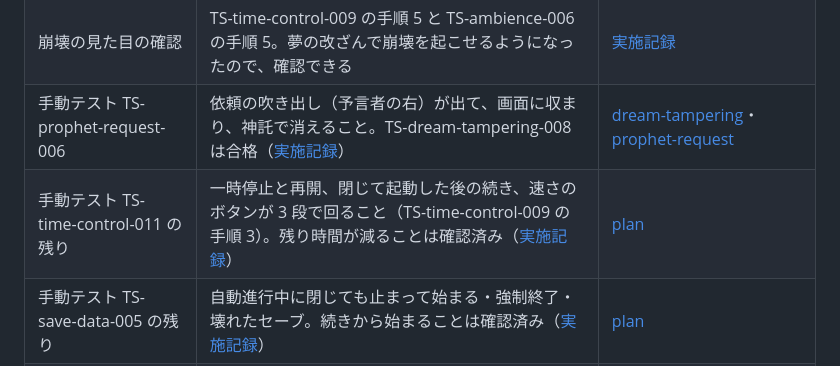
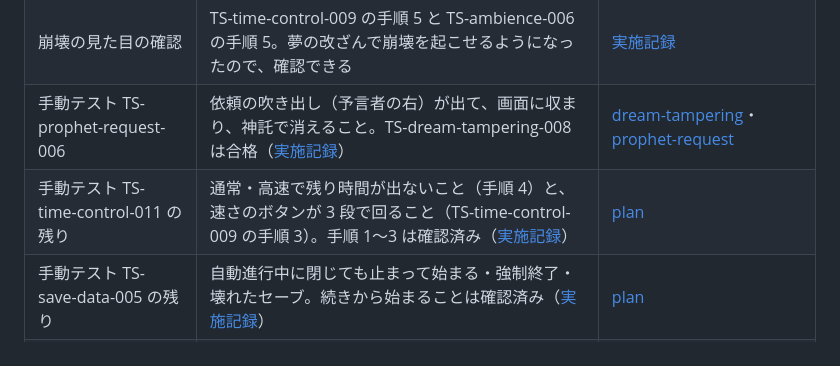
Before and after one commit to Vouivret/TheogonyX, a Markdown page: docs/open-items.md, the part around the change. Rendered like a GitHub page.

Commit message:
docs: 現実同期の手動テスト（TS-time-control-011 の手順 1〜3）の実施記録を更新
Co-Authored-By: Claude Opus 5.5 <noreply@anthropic.com>

```diff
--- a/docs/open-items.md
+++ b/docs/open-items.md
@@ -11,7 +11,7 @@
 | 手動テスト TS-ambience-006 | 昼夜の色・予言者の位置とアニメーション・崩壊とリセットの見た目を確かめ、`docs/test/results/` に記録する。地表・予言者・環境光を `SubViewport` の下に移したので、見た目が変わっていないことも確かめる | [docs/test/ambience.md](test/ambience.md) |
 | 崩壊の見た目の確認 | TS-time-control-009 の手順 5 と TS-ambience-006 の手順 5。夢の改ざんで崩壊を起こせるようになったので、確認できる | [実施記録](test/results/2026-10-11-feat-m1-screen.md) |
 | 手動テスト TS-prophet-request-006 | 依頼の吹き出し（予言者の右）が出て、画面に収まり、神託で消えること。TS-dream-tampering-008 は合格（[実施記録](test/results/2026-10-12-feat-m2-dream-tampering.md)） | [dream-tampering](test/dream-tampering.md)・[prophet-request](test/prophet-request.md) |
-| 手動テスト TS-time-control-011 の残り | 一時停止と再開、閉じて起動した後の続き、速さのボタンが 3 段で回ること（TS-time-control-009 の手順 3）。残り時間が減ることは確認済み（[実施記録](test/results/2026-10-12-feat-m2-real-time-sync.md)） | [plan](../plan/feat-m2-real-time-sync.md) |
+| 手動テスト TS-time-control-011 の残り | 通常・高速で残り時間が出ないこと（手順 4）と、速さのボタンが 3 段で回ること（TS-time-control-009 の手順 3）。手順 1〜3 は確認済み（[実施記録](test/results/2026-10-12-feat-m2-real-time-sync.md)） | [plan](../plan/feat-m2-real-time-sync.md) |
 | 手動テスト TS-save-data-005 の残り | 自動進行中に閉じても止まって始まる・強制終了・壊れたセーブ。続きから始まることは確認済み（[実施記録](test/results/2026-10-12-feat-m2-save-load.md)） | [plan](../plan/feat-m2-save-load.md) |
 | 手動テスト TS-dream-tampering-012・TS-prophet-request-008 | スマホからの改ざん・神託、PC との同時の操作、スマホの依頼の吹き出し、切断したら押せなくなること。ブラウザで偽のホストを使った表示と送信は確認済み。実機と Godot では未確認 | [plan](../plan/feat-m2-companion-dream.md) |
 | 手動テスト TS-companion-pairing-015 | 接続の上限・後勝ち・古い `sessionToken` の接続を切る・全セッションリセット・IP の切り替え | [docs/test/companion-pairing.md](test/companion-pairing.md) |
```
Also changed, not shown: 1 other file.
